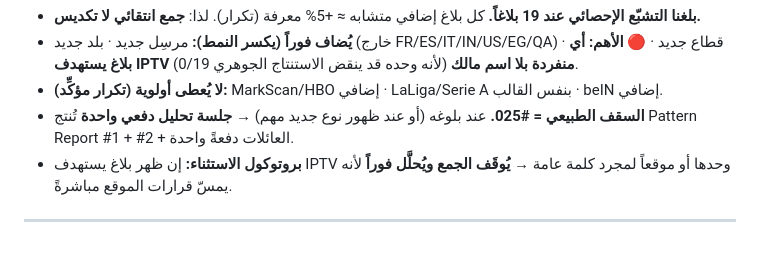
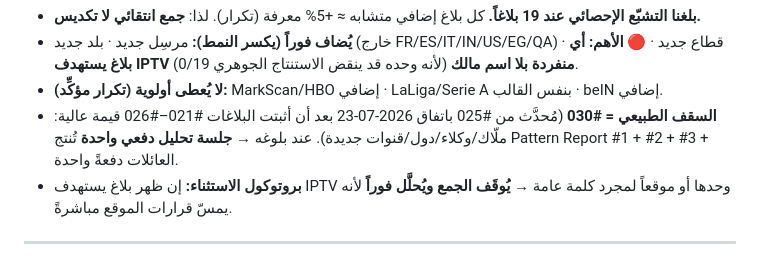
Before and after one commit to zamouriiiptv-beep/castivio-site, a Markdown page: DMCA_KNOWLEDGE_BASE.md, the part around the change. Rendered like a GitHub page.

Commit message:
Update agreed DMCA collection cap #025 -> #030

```diff
--- a/DMCA_KNOWLEDGE_BASE.md
+++ b/DMCA_KNOWLEDGE_BASE.md
@@ -1284,7 +1284,7 @@ _(القاعدة الذهبية: لا حذف. أي استنتاج ثبت خطؤ
 - **بلغنا التشبّع الإحصائي عند 19 بلاغاً.** كل بلاغ إضافي متشابه ≈ +5% معرفة (تكرار). لذا: **جمع انتقائي لا تكديس.**
 - **يُضاف فوراً (يكسر النمط):** مرسِل جديد · بلد جديد (خارج FR/ES/IT/IN/US/EG/QA) · قطاع جديد · 🔴 **الأهم: أي بلاغ يستهدف IPTV منفردة بلا اسم مالك** (لأنه وحده قد ينقض الاستنتاج الجوهري 0/19).
 - **لا يُعطى أولوية (تكرار مؤكِّد):** MarkScan/HBO إضافي · LaLiga/Serie A بنفس القالب · beIN إضافي.
-- **السقف الطبيعي = #025.** عند بلوغه (أو عند ظهور نوع جديد مهم) → **جلسة تحليل دفعي واحدة** تُنتج Pattern Report #1 + #2 + العائلات دفعةً واحدة.
+- **السقف الطبيعي = #030** (مُحدَّث من #025 باتفاق 2026-07-23 بعد أن أثبتت البلاغات #021–#026 قيمة عالية: ملّاك/وكلاء/دول/قنوات جديدة). عند بلوغه → **جلسة تحليل دفعي واحدة** تُنتج Pattern Report #1 + #2 + #3 + العائلات دفعةً واحدة.
 - **بروتوكول الاستثناء:** إن ظهر بلاغ يستهدف IPTV وحدها أو موقعاً لمجرد كلمة عامة → **يُوقَف الجمع ويُحلَّل فوراً** لأنه يمسّ قرارات الموقع مباشرةً.
 
 ---
```
